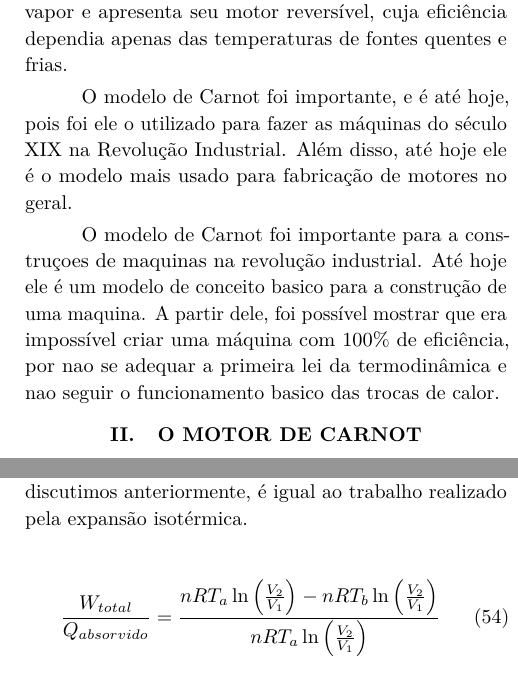
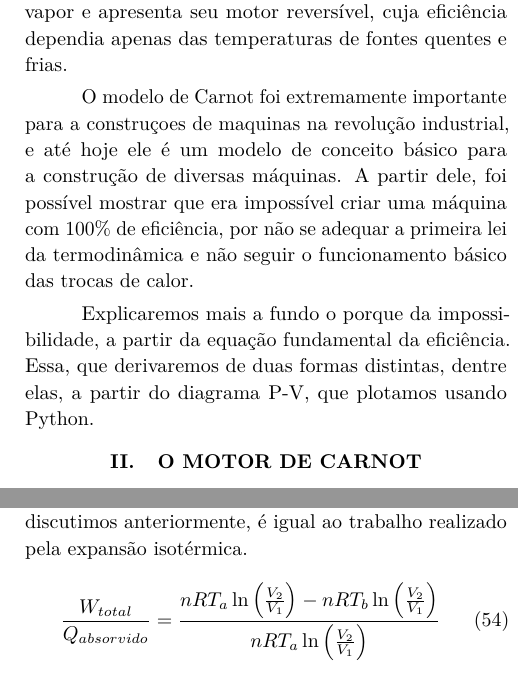
Before and after one commit to luckjb2605/Carnot_cycle_share, a LaTeX paper (Trabalho/carnot cycle.tex): two parts of the columns of pages 1 and 6 of 6, joined at a grey line, cut so that both start at the same text. Compiled offline with pdfLaTeX.

Commit message:
final #2

```diff
--- a/Trabalho/carnot cycle.tex
+++ b/Trabalho/carnot cycle.tex
@@ -99,14 +99,17 @@
   físico discute a importância dos motores a vapor e apresenta seu motor reversível, cuja eficiência dependia
   apenas das temperaturas de fontes quentes e frias.
 
-O modelo de Carnot foi importante, e é até hoje, pois foi ele o utilizado para fazer as máquinas do século XIX
-na Revolução Industrial. Além disso, até hoje ele é o modelo mais usado para fabricação de motores no geral.
+  O modelo de Carnot foi extremamente importante para a construçoes de maquinas na revolução
+  industrial, e até hoje ele é um modelo de conceito básico para a construção de diversas
+  máquinas. A partir dele, foi possível mostrar que era impossível criar uma máquina
+  com 100\% de eficiência, por não se adequar a primeira lei da termodinâmica e não
+  seguir o funcionamento básico das trocas de calor.
 
-O modelo de Carnot foi importante para a construçoes de maquinas na revolução
-industrial. Até hoje ele é um modelo de conceito basico para a construção de uma
-maquina. A partir dele, foi possível mostrar que era impossível criar uma máquina
-com 100\% de eficiência, por nao se adequar a primeira lei da termodinâmica e nao
-seguir o funcionamento basico das trocas de calor.
+  Explicaremos mais a fundo o porque da impossibilidade, a partir
+  da equação fundamental da eficiência. Essa, que derivaremos de duas
+  formas distintas, dentre elas, a partir do diagrama P-V, que plotamos
+  usando Python.
+
 
 \section{O Motor de Carnot}
 
@@ -596,6 +601,8 @@ Como demonstramos no pdf, $V_2/V_1 = V_3/V_4$. Então:
 Para encontrar a eficiência, dividimos esse trabalho total pelo calor absorvido pelo motor que, como discutimos
 anteriormente, é igual ao trabalho realizado pela expansão isotérmica.
 
+\vspace{-1\baselineskip}
+
 \begin{equation}
   \frac{W_{total}}{Q_{absorvido}} = \frac{nRT_a \ln{\left(\frac{V_2}{V_1}\right)} -
   nRT_b \ln{\left(\frac{V_2}{V_1}\right)}}{nRT_a \ln{\left(\frac{V_2}{V_1}\right)}}
```
Also changed, not shown: Trabalho/carnot cycle.pdf, Trabalho/carnot cycle.tex (2 more changed lines).
